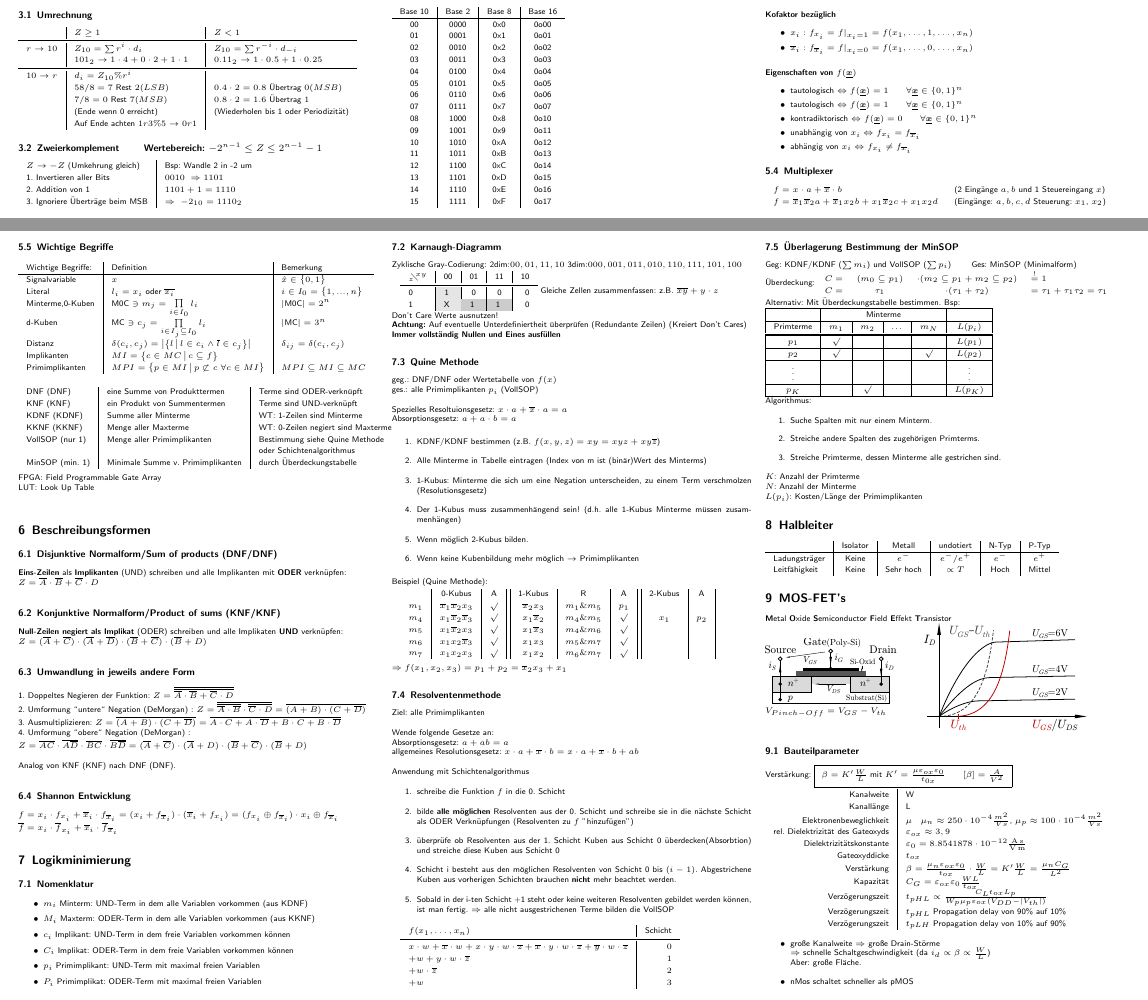
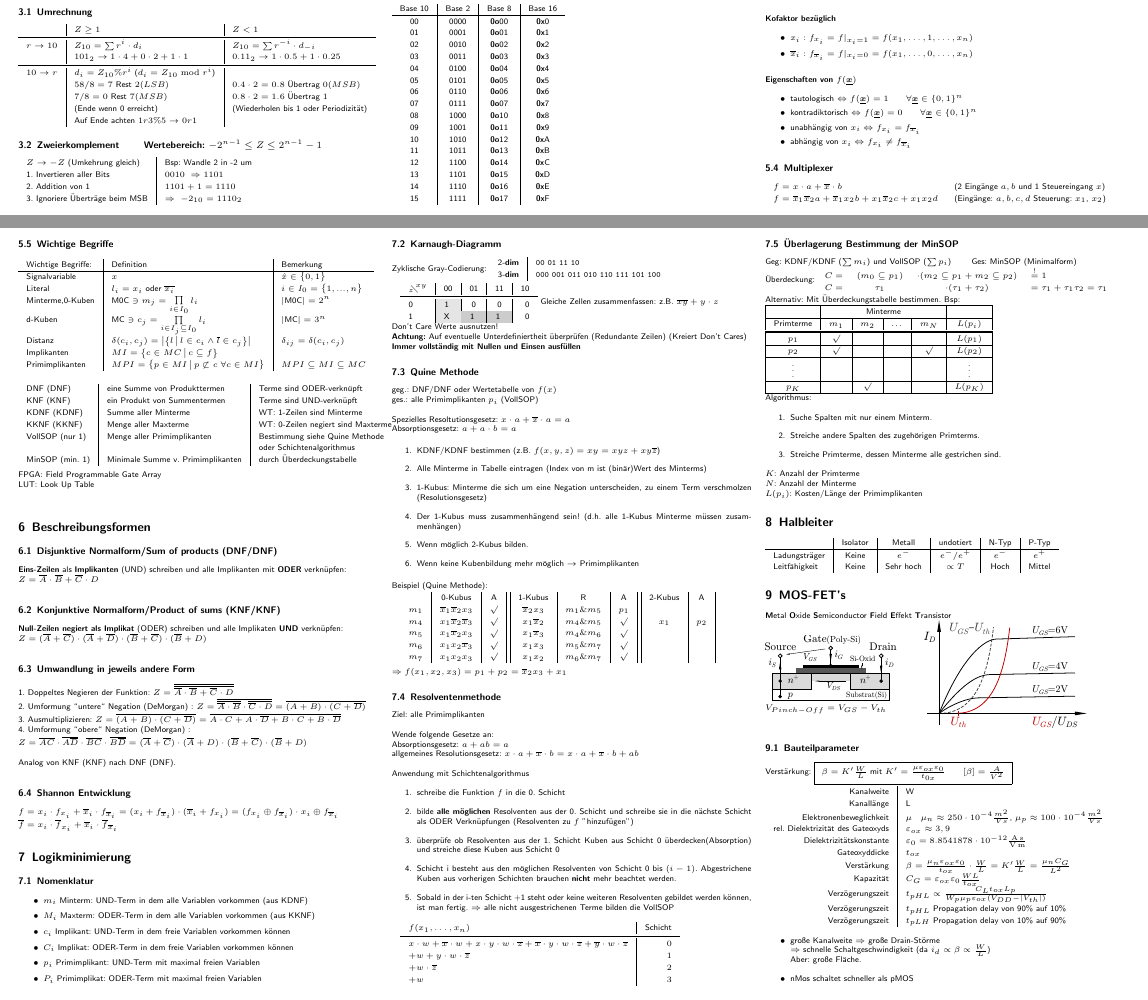
Before and after one commit to Vinpasso/EI-Formeln-Team-Informatik, a LaTeX document (Digitaltechnik/FSDigitaltechnik.tex): two parts of pages 1 and 2 of 4, joined at a grey line, cut so that both start at the same text. Compiled offline with pdfLaTeX.

Commit message:
fix some typos and improve readability

```diff
--- a/Digitaltechnik/FSDigitaltechnik.tex
+++ b/Digitaltechnik/FSDigitaltechnik.tex
@@ -176,7 +176,7 @@ $N \cdot M: n+m$ Bit
 			& $Z \ge 1$ & $Z < 1$\\ \midrule
 		$r \rightarrow 10$ & $Z_{10} = \sum r^i \cdot d_i$ & $Z_{10} = \sum r^{-i} \cdot d_{-i}$\\
 		& $101_2 \ra 1 \cdot 4 + 0\cdot 2 + 1 \cdot 1$ & $0.11_2 \ra 1\cdot 0.5 + 1\cdot 0.25$\\ \midrule
-		$10 \rightarrow r$ & $d_i = Z_{10} \% r^i$ & \\
+		$10 \rightarrow r$ & $d_i = Z_{10} \% r^i$ ($d_i=Z_{10}\bmod r^i$) & \\
 		& $58 / 8 = 7\text{ Rest}\ 2 (LSB)$ & $0.4 \cdot 2 = 0.8 \text{ Übertrag } 0 (MSB)$\\
 		& $7 / 8 = 0\text{ Rest } 7 (MSB)$ & $0.8 \cdot 2 = 1.6 \text{ Übertrag } 1$ \\
 		& (Ende wenn 0 erreicht) & (Wiederholen bis 1 oder Periodizität)\\
@@ -236,22 +236,22 @@ $N \cdot M: n+m$ Bit
 	\begin{tabular} {c|c|c|c}
 		Base 10 & Base 2 & Base 8 & Base 16 \\
 		\hline
-			00 & 0000 & 0x0 & 0o00 \\
-			01 & 0001 & 0x1 & 0o01 \\
-			02 & 0010 & 0x2 & 0o02 \\
-			03 & 0011 & 0x3 & 0o03 \\
-			04 & 0100 & 0x4 & 0o04 \\
-			05 & 0101 & 0x5 & 0o05 \\
-			06 & 0110 & 0x6 & 0o06 \\
-			07 & 0111 & 0x7 & 0o07 \\
-			08 & 1000 & 0x8 & 0o10 \\
-			09 & 1001 & 0x9 & 0o11 \\
-			10 & 1010 & 0xA & 0o12 \\
-			11 & 1011 & 0xB & 0o13 \\
-			12 & 1100 & 0xC & 0o14 \\
-			13 & 1101 & 0xD & 0o15 \\
-			14 & 1110 & 0xE & 0o16 \\
-			15 & 1111 & 0xF & 0o17
+			00 & 0000 & \emph{0o}00 & \emph{0x}0 \\
+			01 & 0001 & \emph{0o}01 & \emph{0x}1 \\
+			02 & 0010 & \emph{0o}02 & \emph{0x}2 \\
+			03 & 0011 & \emph{0o}03 & \emph{0x}3 \\
+			04 & 0100 & \emph{0o}04 & \emph{0x}4 \\
+			05 & 0101 & \emph{0o}05 & \emph{0x}5 \\
+			06 & 0110 & \emph{0o}06 & \emph{0x}6 \\
+			07 & 0111 & \emph{0o}07 & \emph{0x}7 \\
+			08 & 1000 & \emph{0o}10 & \emph{0x}8 \\
+			09 & 1001 & \emph{0o}11 & \emph{0x}9 \\
+			10 & 1010 & \emph{0o}12 & \emph{0x}A \\
+			11 & 1011 & \emph{0o}13 & \emph{0x}B \\
+			12 & 1100 & \emph{0o}14 & \emph{0x}C \\
+			13 & 1101 & \emph{0o}15 & \emph{0x}D \\
+			14 & 1110 & \emph{0o}16 & \emph{0x}E \\
+			15 & 1111 & \emph{0o}17 & \emph{0x}F
 	\end{tabular}
 \section{Boolsche Algebra}
 
@@ -309,11 +309,10 @@ $N \cdot M: n+m$ Bit
 	\paragraph{Eigenschaften von $f(\vec{x})$}
 	\begin{itemize}\itemsep0pt
 		\item tautologisch $\Leftrightarrow f(\vec{x})=1 \qquad \forall \vec x \in \{0,1\}^n$
-		\item tautologisch $\Leftrightarrow f(\vec{x})=1 \qquad \forall \vec x \in \{0,1\}^n$
 		\item kontradiktorisch $\Leftrightarrow f(\vec{x})=0 \qquad \forall \vec x \in \{0,1\}^n$
-				\item unabhängig von $x_i \Leftrightarrow f_{x_i} = f_{\overline x_i}$
-						\item abhängig von $x_i \Leftrightarrow f_{x_i} \ne f_{\overline x_i}$
-			\end{itemize}
+		\item unabhängig von $x_i \Leftrightarrow f_{x_i} = f_{\overline x_i}$
+		\item abhängig von $x_i \Leftrightarrow f_{x_i} \ne f_{\overline x_i}$
+	\end{itemize}
 
 	\subsection{Multiplexer}
 	\begin{tabular}{ll}
@@ -382,7 +381,11 @@ $N \cdot M: n+m$ Bit
 	\end{itemize}
 
 	\subsection{Karnaugh-Diagramm} % (fold)
-		Zyklische Gray-Codierung: 2dim:$00,01,11,10$ 3dim:$000,001,011,010,110,111,101,100$
+		Zyklische Gray-Codierung:
+    \begin{tabular}{ r|l }
+      2-\textbf{dim}& $\mathtt{00} ~ \mathtt{01} ~ \mathtt{11} ~ \mathtt{10}$ \\
+      3-\textbf{dim}& $\mathtt{000} ~ \mathtt{001} ~ \mathtt{011} ~ \mathtt{010} ~ \mathtt{110} ~ \mathtt{111} ~ \mathtt{101} ~ \mathtt{100}$
+    \end{tabular}
 
 	\begin{tabular}{l | c | c |  c | r}
 	$_z\!\!\diagdown \!\!^{xy}$ & 00 	& 	01	&	11 	&	10	 	\\ \midrule
@@ -392,13 +395,13 @@ $N \cdot M: n+m$ Bit
 	Gleiche Zellen zusammenfassen: z.B. $\overline x \overline y + y \cdot z$\\
 	Don't Care Werte ausnutzen!\\
 	\emph{Achtung:} Auf eventuelle Unterdefiniertheit überprüfen (Redundante Zeilen) (Kreiert Don't Cares)\\
-	\emph{Immer vollständig Nullen und Eines ausfüllen}
+	\emph{Immer vollständig mit Nullen und Einsen ausfüllen}
 	% subsection Karnaugh- Diagramm (end)
 
 	\subsection{Quine Methode}
 	geg.: DNF/DNF oder Wertetabelle von $f(x)$ \\
 	ges.: alle Primimplikanten $p_i$ (VollSOP)  \\ \\
-	Spezielles Resoltuionsgesetz: $x\cdot a + \overline x \cdot a = a$ \\
+	Spezielles Resoltutionsgesetz: $x\cdot a + \overline x \cdot a = a$ \\
 	Absorptionsgesetz: $a + a\cdot b = a$
 
 	\begin{enumerate}
@@ -432,7 +435,7 @@ $N \cdot M: n+m$ Bit
 		\begin{enumerate}
 			\item schreibe die Funktion $f$ in die 0. Schicht
 			\item bilde \textbf{alle möglichen} Resolventen aus der 0. Schicht und schreibe sie in die nächste Schicht als ODER Verknüpfungen (Resolventen zu $f$ "hinzufügen")
-			\item überprüfe ob Resolventen aus der 1. Schicht Kuben aus Schicht 0 überdecken(Absorbtion) und streiche diese Kuben aus Schicht 0
+			\item überprüfe ob Resolventen aus der 1. Schicht Kuben aus Schicht 0 überdecken(Absorption) und streiche diese Kuben aus Schicht 0
 			\item Schicht i besteht aus den möglichen Resolventen von Schicht 0 bis $(i-1)$. Abgestrichene Kuben aus vorherigen Schichten brauchen \textbf{nicht} mehr beachtet werden.
 			\item Sobald in der i-ten Schicht +1 steht oder keine weiteren Resolventen gebildet werden können, ist man fertig.
 			$\Ra $ alle nicht ausgestrichenen Terme bilden die VollSOP
```
Also changed, not shown: Digitaltechnik/FSDigitaltechnik.pdf, Digitaltechnik/makefile, Digitaltechnik/FSDigitaltechnik.tex (14 more changed lines).
